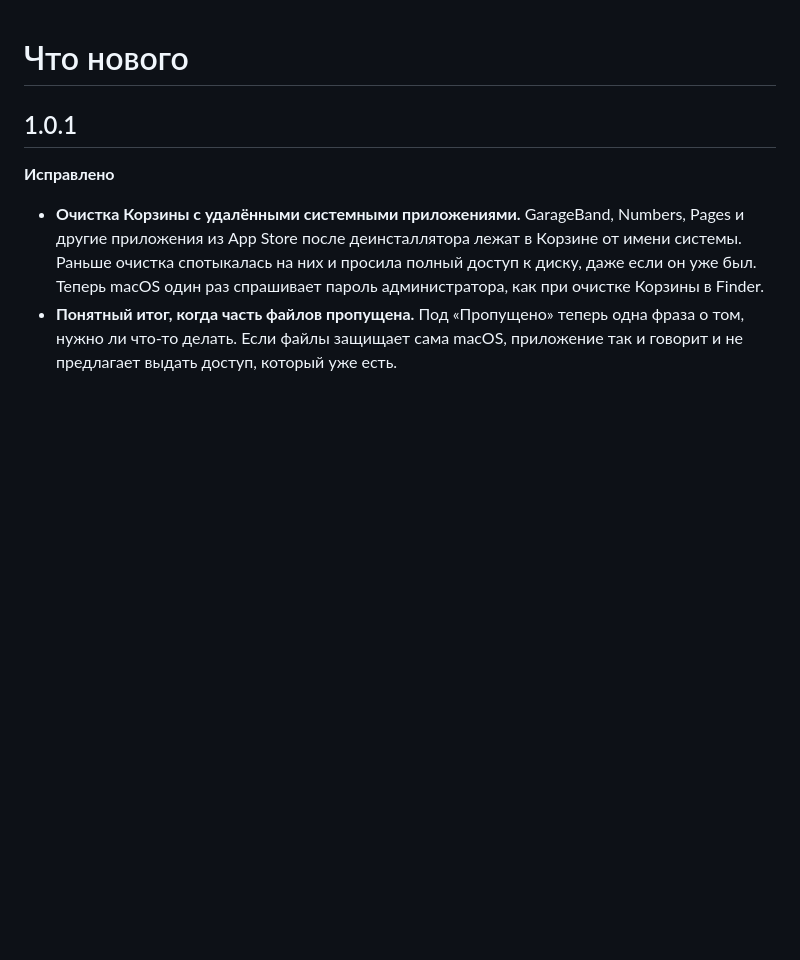
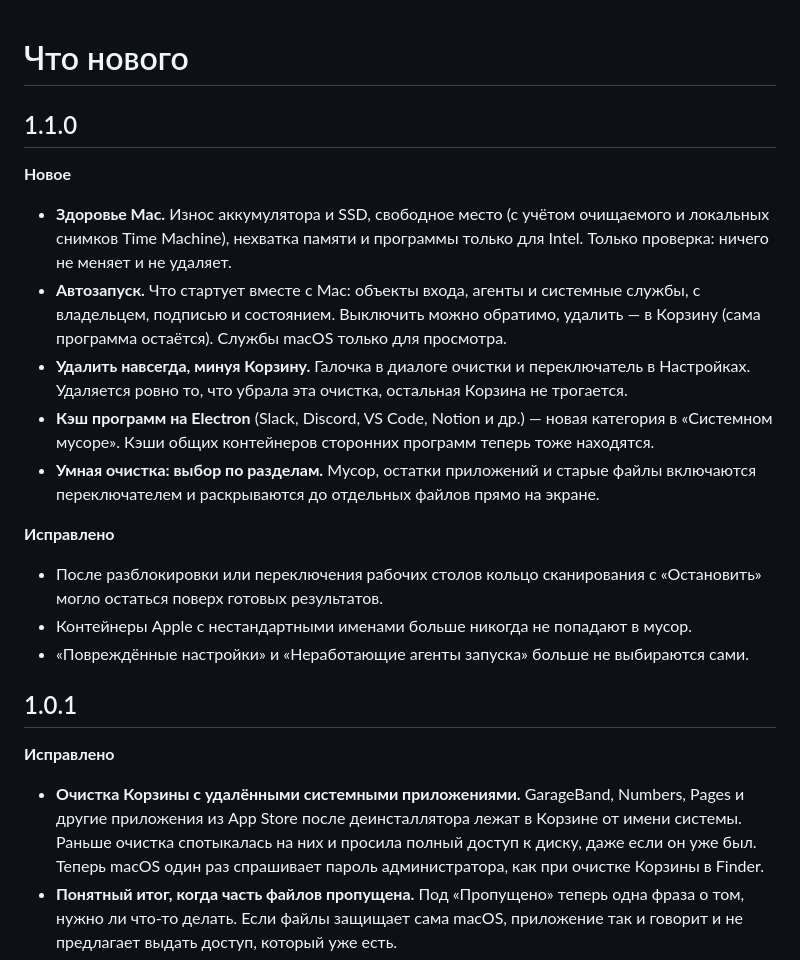
Before and after one commit to clearwise-app/clearwise-cleaner, a Markdown page: CHANGELOG.md, the part around the change. Drawn GitHub-style; blank space fills up the shorter version.

```diff
--- a/CHANGELOG.md
+++ b/CHANGELOG.md
@@ -1,4 +1,18 @@
 # Что нового
+
+## 1.1.0
+
+**Новое**
+- **Здоровье Mac.** Износ аккумулятора и SSD, свободное место (с учётом очищаемого и локальных снимков Time Machine), нехватка памяти и программы только для Intel. Только проверка: ничего не меняет и не удаляет.
+- **Автозапуск.** Что стартует вместе с Mac: объекты входа, агенты и системные службы, с владельцем, подписью и состоянием. Выключить можно обратимо, удалить — в Корзину (сама программа остаётся). Службы macOS только для просмотра.
+- **Удалить навсегда, минуя Корзину.** Галочка в диалоге очистки и переключатель в Настройках. Удаляется ровно то, что убрала эта очистка, остальная Корзина не трогается.
+- **Кэш программ на Electron** (Slack, Discord, VS Code, Notion и др.) — новая категория в «Системном мусоре». Кэши общих контейнеров сторонних программ теперь тоже находятся.
+- **Умная очистка: выбор по разделам.** Мусор, остатки приложений и старые файлы включаются переключателем и раскрываются до отдельных файлов прямо на экране.
+
+**Исправлено**
+- После разблокировки или переключения рабочих столов кольцо сканирования с «Остановить» могло остаться поверх готовых результатов.
+- Контейнеры Apple с нестандартными именами больше никогда не попадают в мусор.
+- «Повреждённые настройки» и «Неработающие агенты запуска» больше не выбираются сами.
 
 ## 1.0.1
 
```
Also changed, not shown: README.md (+4 -2 lines), docs/screenshots/10-health.jpg (added), 1 other file.
